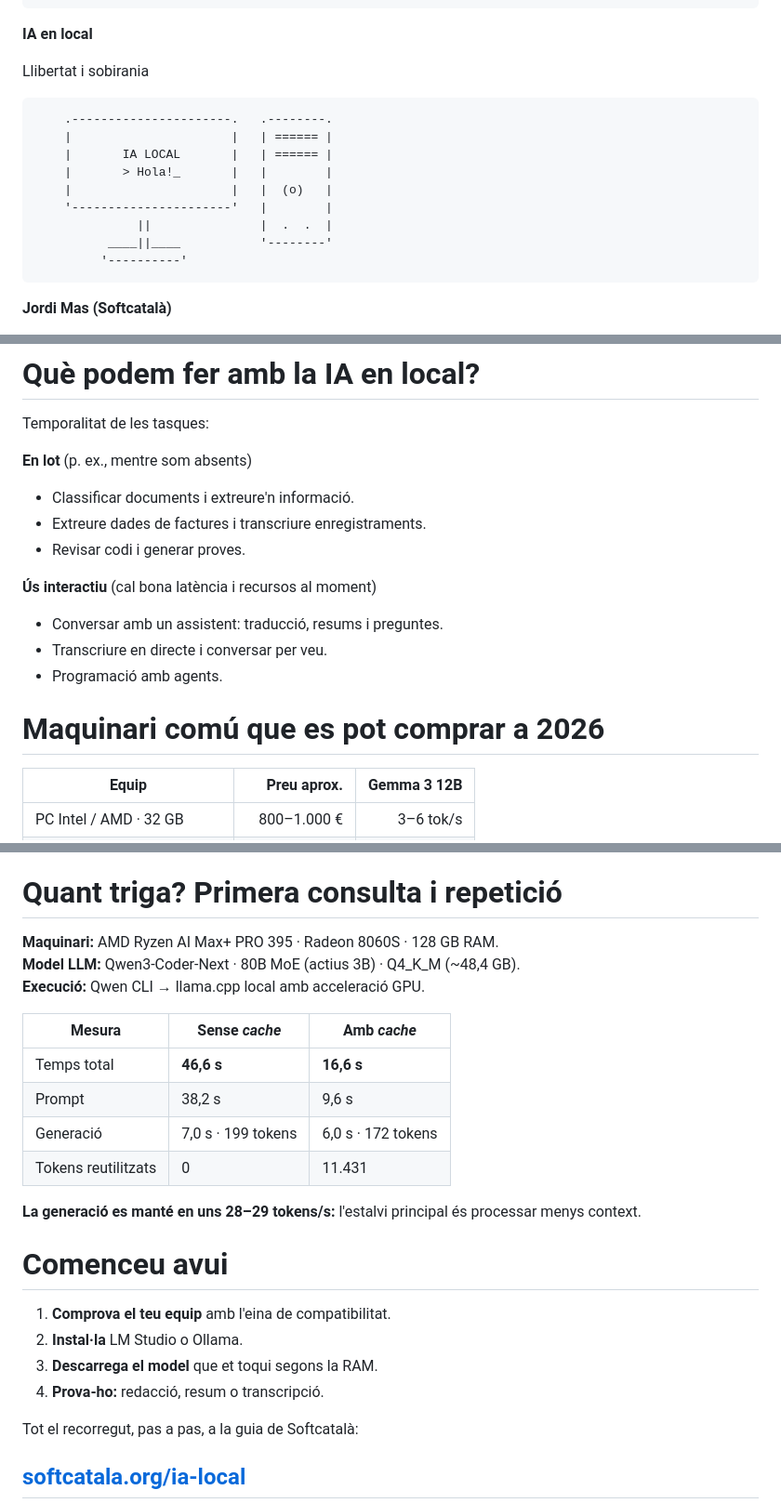
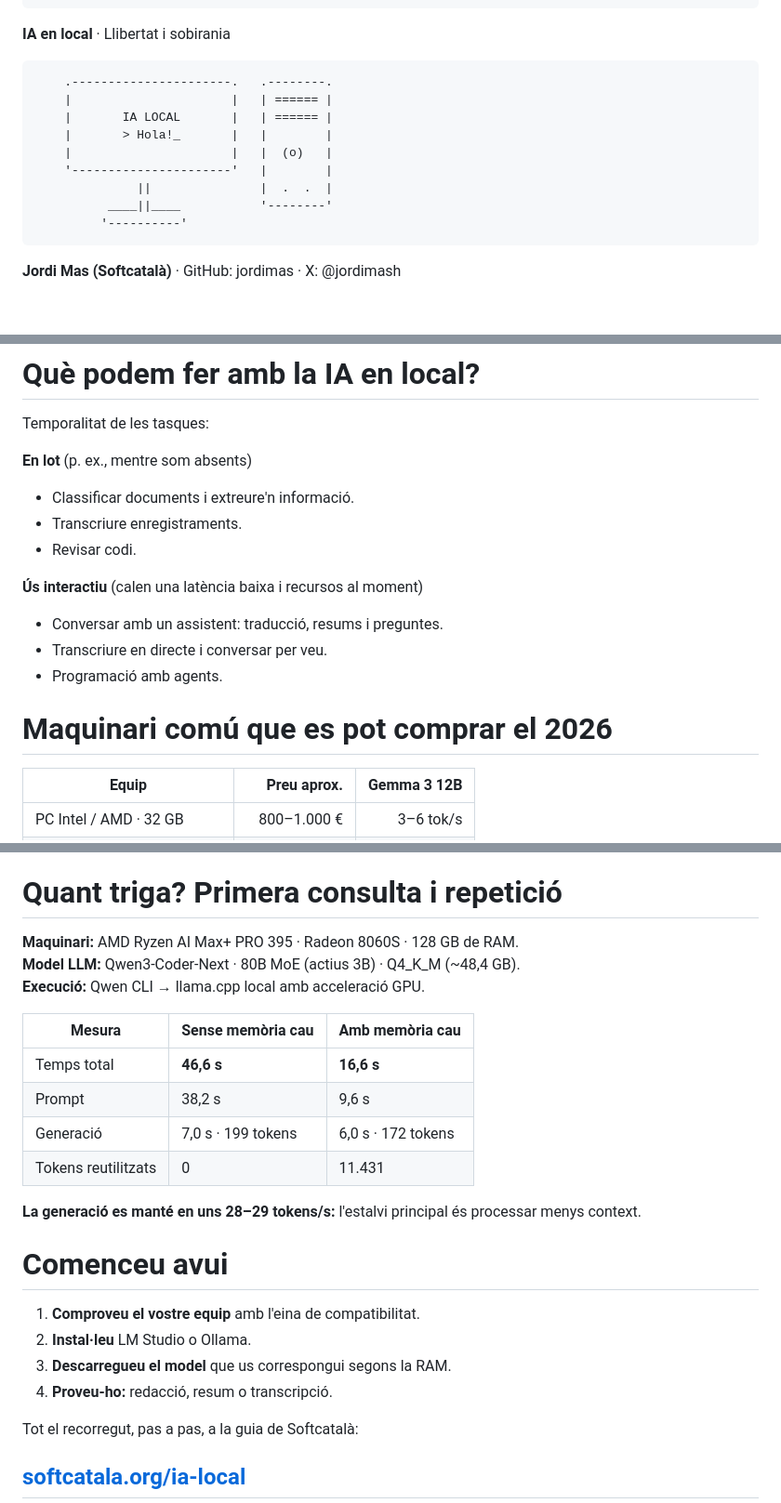
Before and after one commit to jordimas/calaix-de-sastre, a Markdown page: presentacions/ia-local.md, 3 parts joined by grey strips. Shown at 93% size. GitHub-like rendering; blank space fills up the shorter version.

Commit message:
Millora el contingut i la presentació de la xerrada d'IA local

````diff
--- a/presentacions/ia-local.md
+++ b/presentacions/ia-local.md
@@ -23,9 +23,7 @@ theme:
 <!-- alignment: center -->
 <!-- no_footer -->
 
-<span style="color: #b4ccff">**IA en local**</span>
-
-<span style="color: #a5d7e8">Llibertat i sobirania</span>
+<span style="color: #b4ccff">**IA en local**</span> · <span style="color: #a5d7e8">Llibertat i sobirania</span>
 
 ```text
     .----------------------.   .--------.
@@ -39,5 +37,5 @@ theme:
          '----------'
 ```
 
-<span style="color: #b6eada">**Jordi Mas (Softcatalà)**</span>
+<span style="color: #b6eada">**Jordi Mas (Softcatalà)** · GitHub: jordimas · X: @jordimash</span>
 
@@ -132,10 +133,10 @@ Temporalitat de les tasques:
 **En lot** (p. ex., mentre som absents)
 
 - Classificar documents i extreure'n informació.
-- Extreure dades de factures i transcriure enregistraments.
-- Revisar codi i generar proves.
+- Transcriure enregistraments.
+- Revisar codi.
 
-**Ús interactiu** (cal bona latència i recursos al moment)
+**Ús interactiu** (calen una latència baixa i recursos al moment)
 
 - Conversar amb un assistent: traducció, resums i preguntes.
 - Transcriure en directe i conversar per veu.
@@ -143,7 +144,7 @@ Temporalitat de les tasques:
 
 <!-- end_slide -->
 
-# Maquinari comú que es pot comprar a 2026
+# Maquinari comú que es pot comprar el 2026
 
 | Equip | Preu aprox. | Gemma 3 12B |
 | --- | ---: | ---: |
@@ -250,11 +251,11 @@ assert mitjana([]) is None
 
 # Quant triga? Primera consulta i repetició
 
-**Maquinari:** AMD Ryzen AI Max+ PRO 395 · Radeon 8060S · 128 GB RAM.\
+**Maquinari:** AMD Ryzen AI Max+ PRO 395 · Radeon 8060S · 128 GB de RAM.\
 **Model LLM:** Qwen3-Coder-Next · 80B MoE (actius 3B) · Q4_K_M (~48,4 GB).\
 **Execució:** Qwen CLI → llama.cpp local amb acceleració GPU.
 
-| Mesura | Sense *cache* | Amb *cache* |
+| Mesura | Sense memòria cau | Amb memòria cau |
 | --- | --- | --- |
 | Temps total | **46,6 s** | **16,6 s** |
 | Prompt | 38,2 s | 9,6 s |
@@ -267,10 +268,10 @@ assert mitjana([]) is None
 
 # Comenceu avui
 
-1. **Comprova el teu equip** amb l'eina de compatibilitat.
-2. **Instal·la** LM Studio o Ollama.
-3. **Descarrega el model** que et toqui segons la RAM.
-4. **Prova-ho:** redacció, resum o transcripció.
+1. **Comproveu el vostre equip** amb l'eina de compatibilitat.
+2. **Instal·leu** LM Studio o Ollama.
+3. **Descarregueu el model** que us correspongui segons la RAM.
+4. **Proveu-ho:** redacció, resum o transcripció.
 
 Tot el recorregut, pas a pas, a la guia de Softcatalà:
 
````
Also changed, not shown: other parts of presentacions/ia-local.md (+20 -11 lines).
